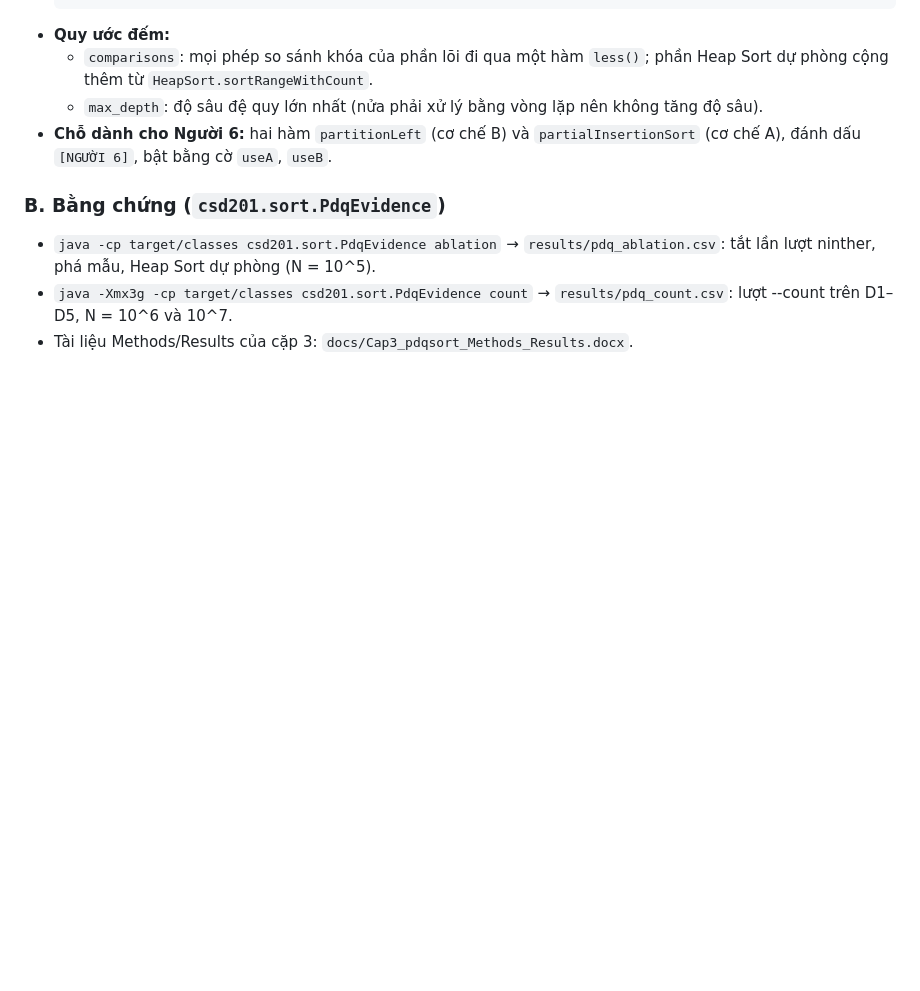
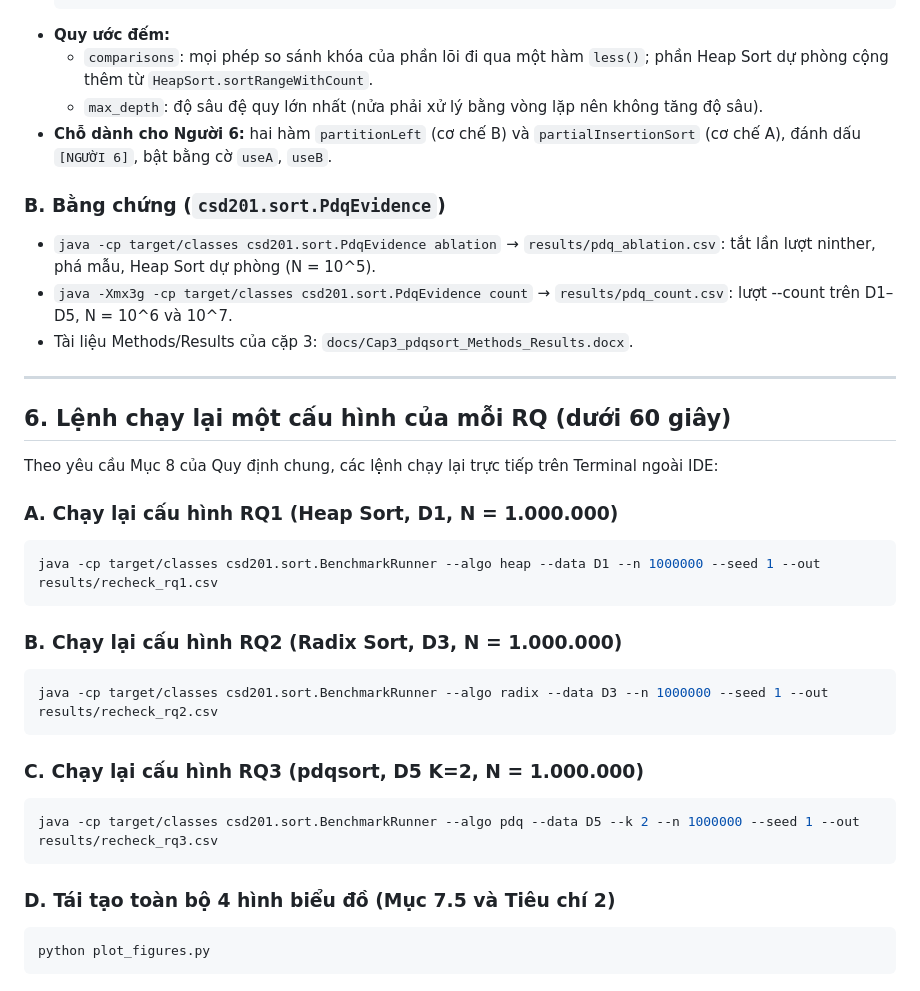
Before and after one commit to danhh41/GROUP6_CSD201, a Markdown page: README.md, the part around the change. Rendered like a GitHub page; blank space fills up the shorter version.

Commit message:
Add Section 6 to README.md with explicit rerun commands under 60 seconds per syllabus section 8

````diff
--- a/README.md
+++ b/README.md
@@ -182,3 +182,29 @@ mvn clean test
 - `java -cp target/classes csd201.sort.PdqEvidence ablation` → `results/pdq_ablation.csv`: tắt lần lượt ninther, phá mẫu, Heap Sort dự phòng (N = 10^5).
 - `java -Xmx3g -cp target/classes csd201.sort.PdqEvidence count` → `results/pdq_count.csv`: lượt --count trên D1–D5, N = 10^6 và 10^7.
 - Tài liệu Methods/Results của cặp 3: `docs/Cap3_pdqsort_Methods_Results.docx`.
+
+---
+
+## 6. Lệnh chạy lại một cấu hình của mỗi RQ (dưới 60 giây)
+
+Theo yêu cầu Mục 8 của Quy định chung, các lệnh chạy lại trực tiếp trên Terminal ngoài IDE:
+
+### A. Chạy lại cấu hình RQ1 (Heap Sort, D1, N = 1.000.000)
+```bash
+java -cp target/classes csd201.sort.BenchmarkRunner --algo heap --data D1 --n 1000000 --seed 1 --out results/recheck_rq1.csv
+```
+
+### B. Chạy lại cấu hình RQ2 (Radix Sort, D3, N = 1.000.000)
+```bash
+java -cp target/classes csd201.sort.BenchmarkRunner --algo radix --data D3 --n 1000000 --seed 1 --out results/recheck_rq2.csv
+```
+
+### C. Chạy lại cấu hình RQ3 (pdqsort, D5 K=2, N = 1.000.000)
+```bash
+java -cp target/classes csd201.sort.BenchmarkRunner --algo pdq --data D5 --k 2 --n 1000000 --seed 1 --out results/recheck_rq3.csv
+```
+
+### D. Tái tạo toàn bộ 4 hình biểu đồ (Mục 7.5 và Tiêu chí 2)
+```bash
+python plot_figures.py
+```
````
